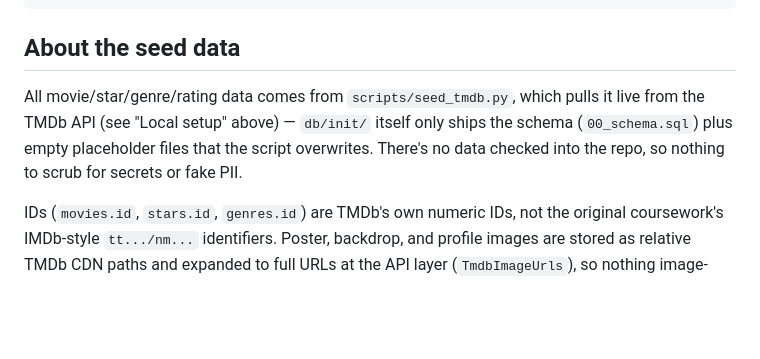
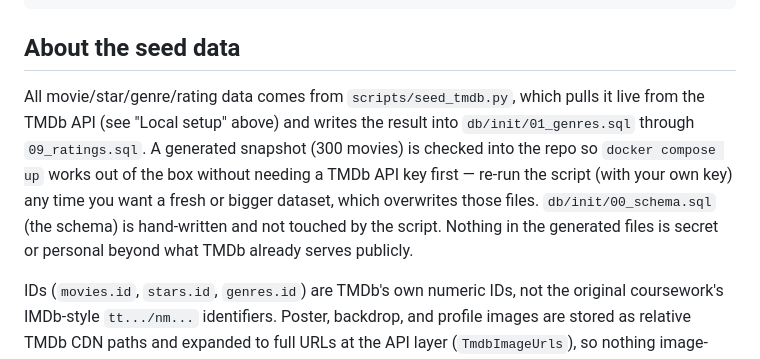
Before and after one commit to michaelshkolnik/movie-database, a Markdown page: README.md, the part around the change. Drawn GitHub-style; blank space fills up the shorter version.

Commit message:
Fix stale README claim about no seed data being checked in
The generated TMDb seed files (db/init/01_genres.sql through
09_ratings.sql) were committed earlier this session, but this section
still said "there's no data checked into the repo." Corrected to
describe what's actually there and why (works out of the box without
a TMDb key; re-run the script to refresh).

```diff
--- a/README.md
+++ b/README.md
@@ -163,10 +163,14 @@ docker compose up -d
 ## About the seed data
 
 All movie/star/genre/rating data comes from `scripts/seed_tmdb.py`, which
-pulls it live from the TMDb API (see "Local setup" above) — `db/init/`
-itself only ships the schema (`00_schema.sql`) plus empty placeholder files
-that the script overwrites. There's no data checked into the repo, so
-nothing to scrub for secrets or fake PII.
+pulls it live from the TMDb API (see "Local setup" above) and writes the
+result into `db/init/01_genres.sql` through `09_ratings.sql`. A generated
+snapshot (300 movies) is checked into the repo so `docker compose up`
+works out of the box without needing a TMDb API key first — re-run the
+script (with your own key) any time you want a fresh or bigger dataset,
+which overwrites those files. `db/init/00_schema.sql` (the schema) is
+hand-written and not touched by the script. Nothing in the generated
+files is secret or personal beyond what TMDb already serves publicly.
 
 IDs (`movies.id`, `stars.id`, `genres.id`) are TMDb's own numeric IDs, not
 the original coursework's IMDb-style `tt.../nm...` identifiers. Poster,
```
